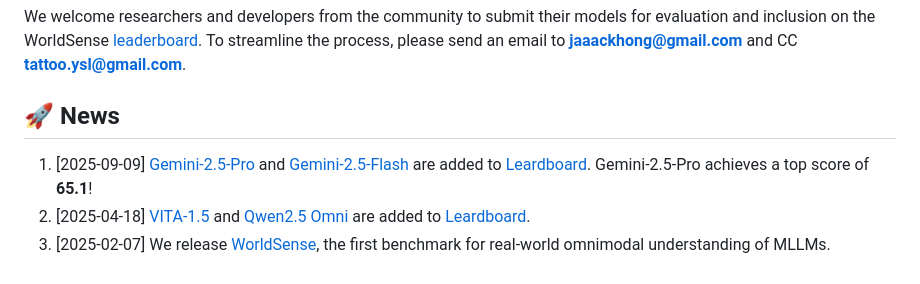
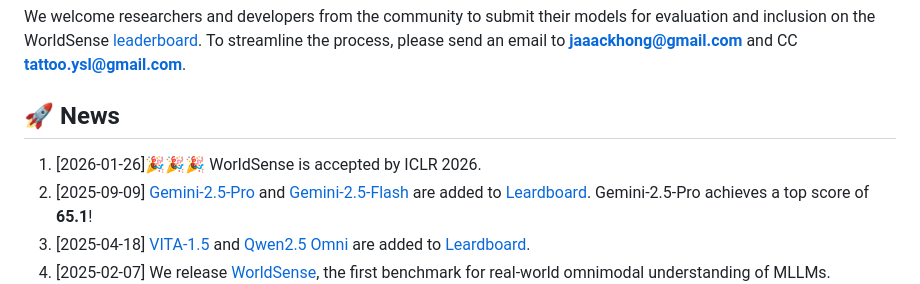
Before and after one commit to JaaackHongggg/WorldSense, a Markdown page: README.md, the part around the change. Drawn GitHub-style.

```diff
--- a/README.md
+++ b/README.md
@@ -26,6 +26,7 @@ To streamline the process, please send an email to **jaaackhong@gmail.com** and
 
 
 ##  🚀  News
+1. [2026-01-26]🎉🎉🎉 WorldSense is accepted by ICLR 2026.
 1. [2025-09-09] [Gemini-2.5-Pro](https://deepmind.google/models/gemini/pro/) and [Gemini-2.5-Flash](https://deepmind.google/models/gemini/flash/) are added to [Leardboard](https://jaaackhongggg.github.io/WorldSense/#leaderboard). Gemini-2.5-Pro achieves a top score of **65.1**!
 2. [2025-04-18] [VITA-1.5](https://arxiv.org/pdf/2501.01957) and [Qwen2.5 Omni](https://qwenlm.github.io/blog/qwen2.5-omni/) are added to [Leardboard](https://jaaackhongggg.github.io/WorldSense/#leaderboard).
 3. [2025-02-07] We release [WorldSense](https://huggingface.co/datasets/honglyhly/WorldSense), the first benchmark for real-world omnimodal understanding of MLLMs.
```
